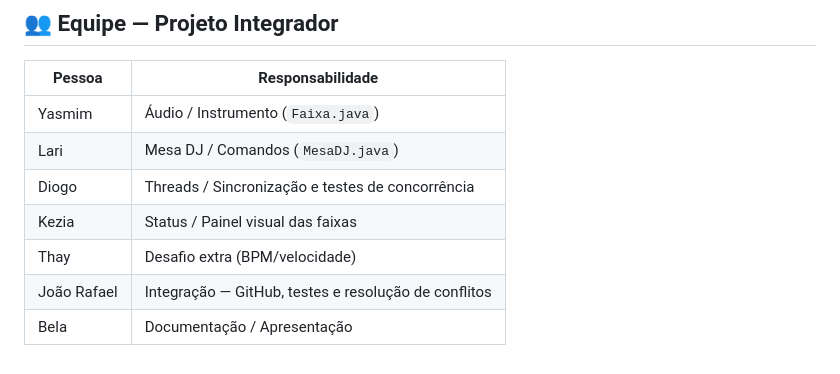
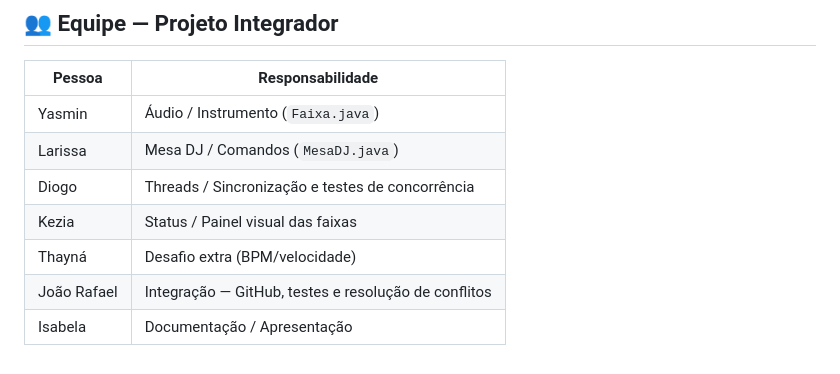
Before and after one commit to Yasmink-godinho/Mesa_DJ, a Markdown page: README.md, the part around the change. GitHub-like rendering.

Commit message:
Correct team member names in README

```diff
--- a/README.md
+++ b/README.md
@@ -64,10 +64,10 @@ mesa-dj-threads/
 
 | Pessoa | Responsabilidade |
 |---|---|
-| Yasmim | Áudio / Instrumento (`Faixa.java`) |
-| Lari | Mesa DJ / Comandos (`MesaDJ.java`) |
+| Yasmin | Áudio / Instrumento (`Faixa.java`) |
+| Larissa | Mesa DJ / Comandos (`MesaDJ.java`) |
 | Diogo | Threads / Sincronização e testes de concorrência |
 | Kezia | Status / Painel visual das faixas |
-| Thay | Desafio extra (BPM/velocidade) |
+| Thayná | Desafio extra (BPM/velocidade) |
 | João Rafael | Integração — GitHub, testes e resolução de conflitos |
-| Bela | Documentação / Apresentação |
+| Isabela | Documentação / Apresentação |
```
